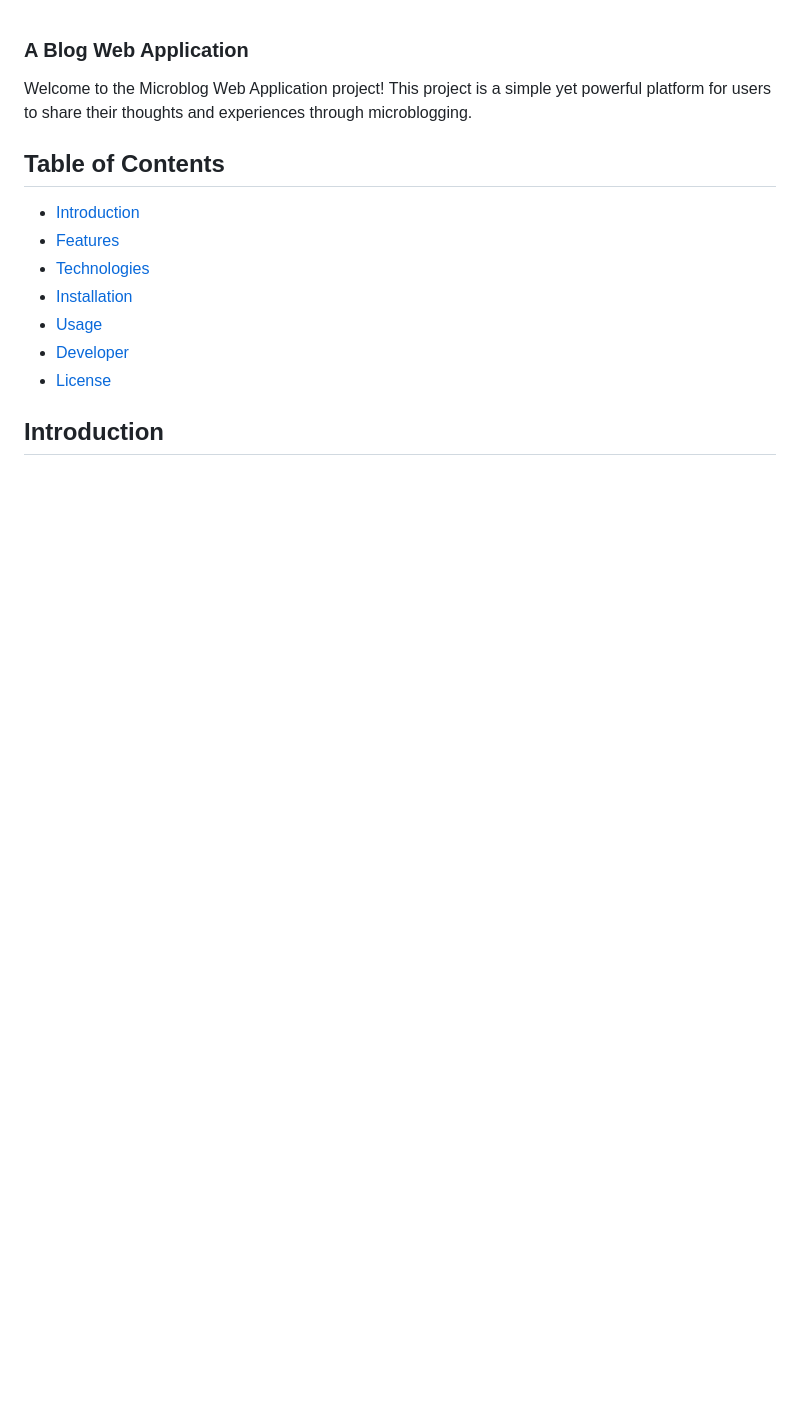
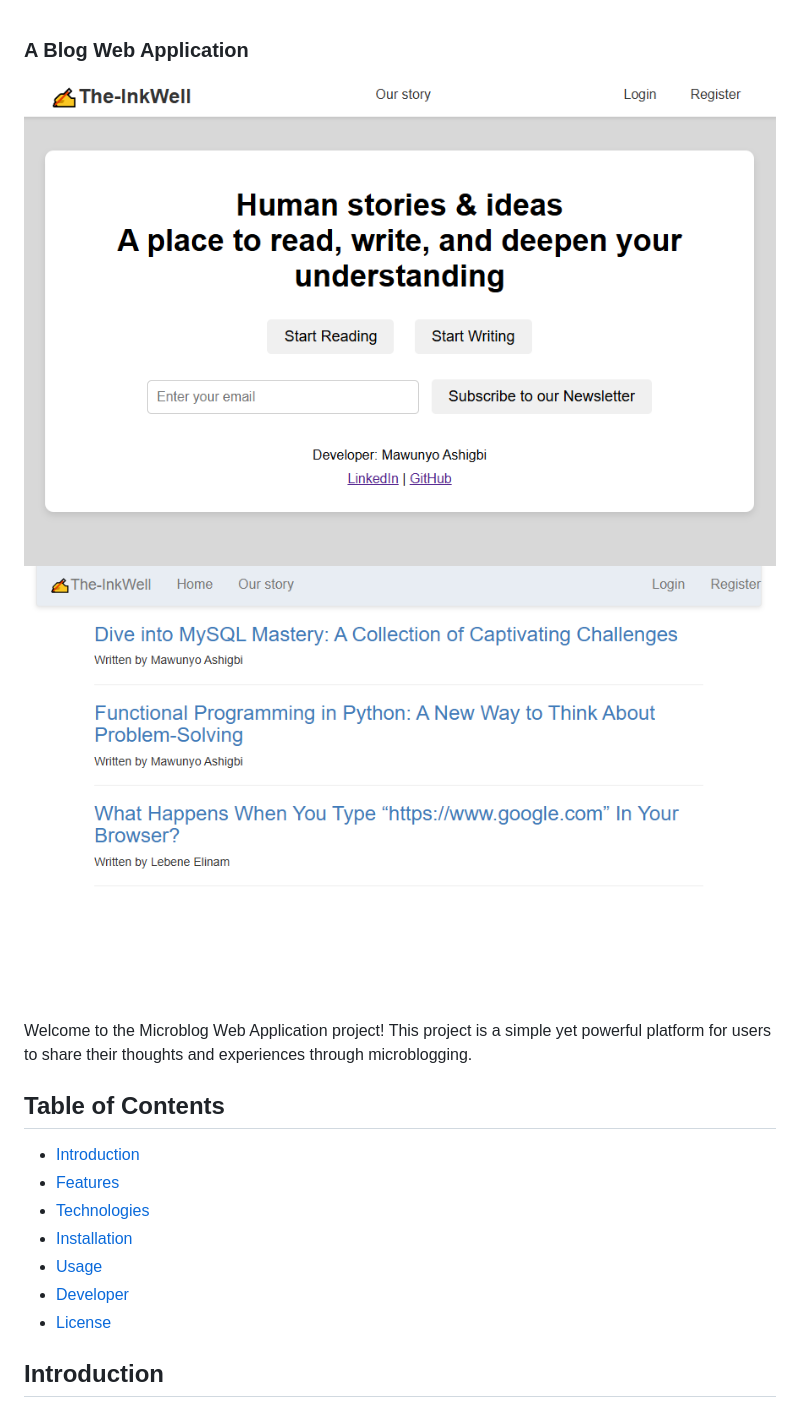
Before and after one commit to Enivid-mash/The-InkWell, a Markdown page: README.md, the part around the change. Rendered like a GitHub page; pictures changed too: homepage.PNG (added), landingpage.PNG (added); blank space fills up the shorter version.

Commit message:
Add images of the app to readme file

```diff
--- a/README.md
+++ b/README.md
@@ -1,4 +1,7 @@
 ### A Blog Web Application
+
+![View of the landingpage](landingpage.PNG)
+![View of the homepage](homepage.PNG)
 
 Welcome to the Microblog Web Application project! This project is a simple yet powerful platform for users to share their thoughts and experiences through microblogging.
 
```
